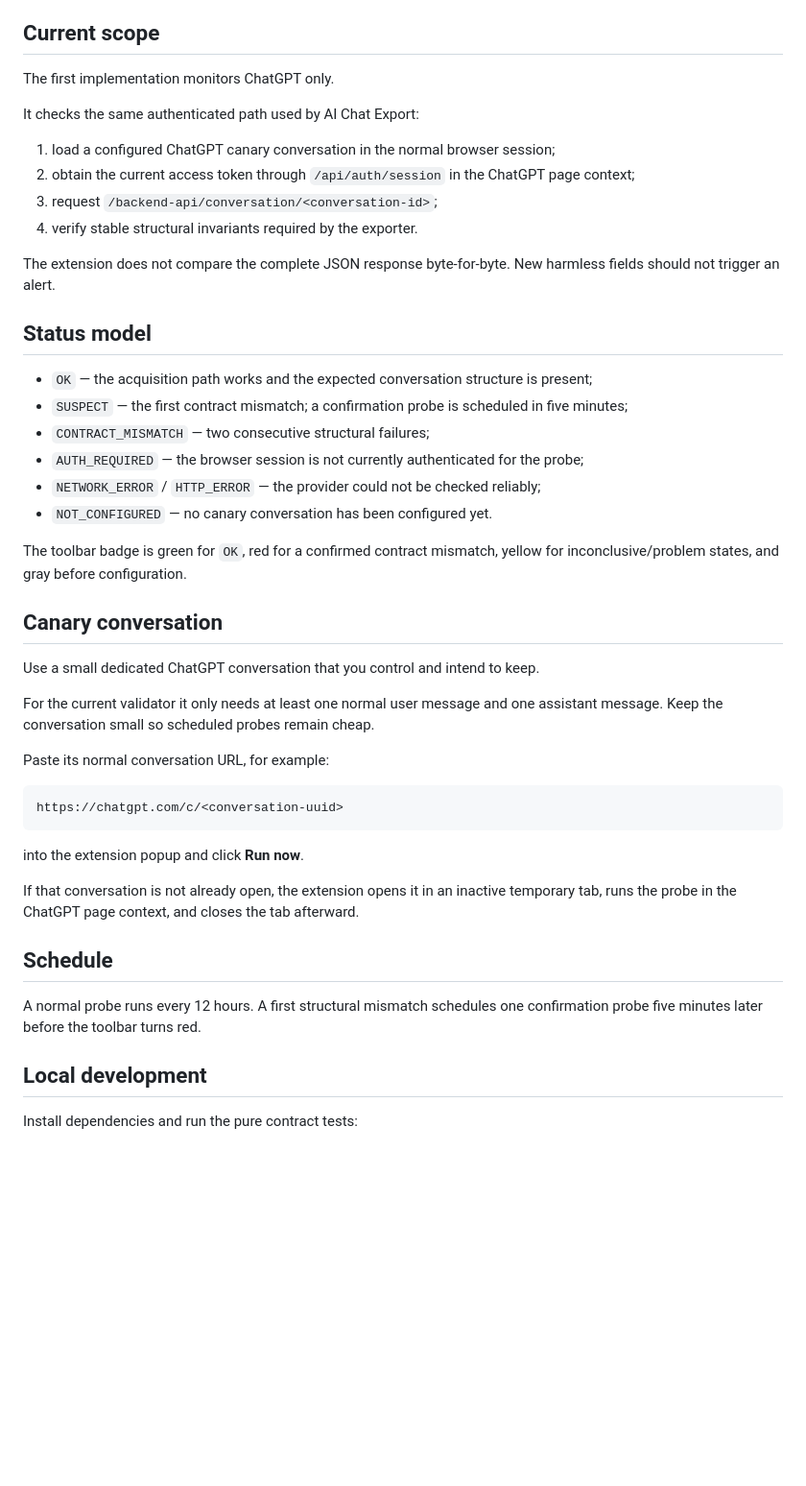
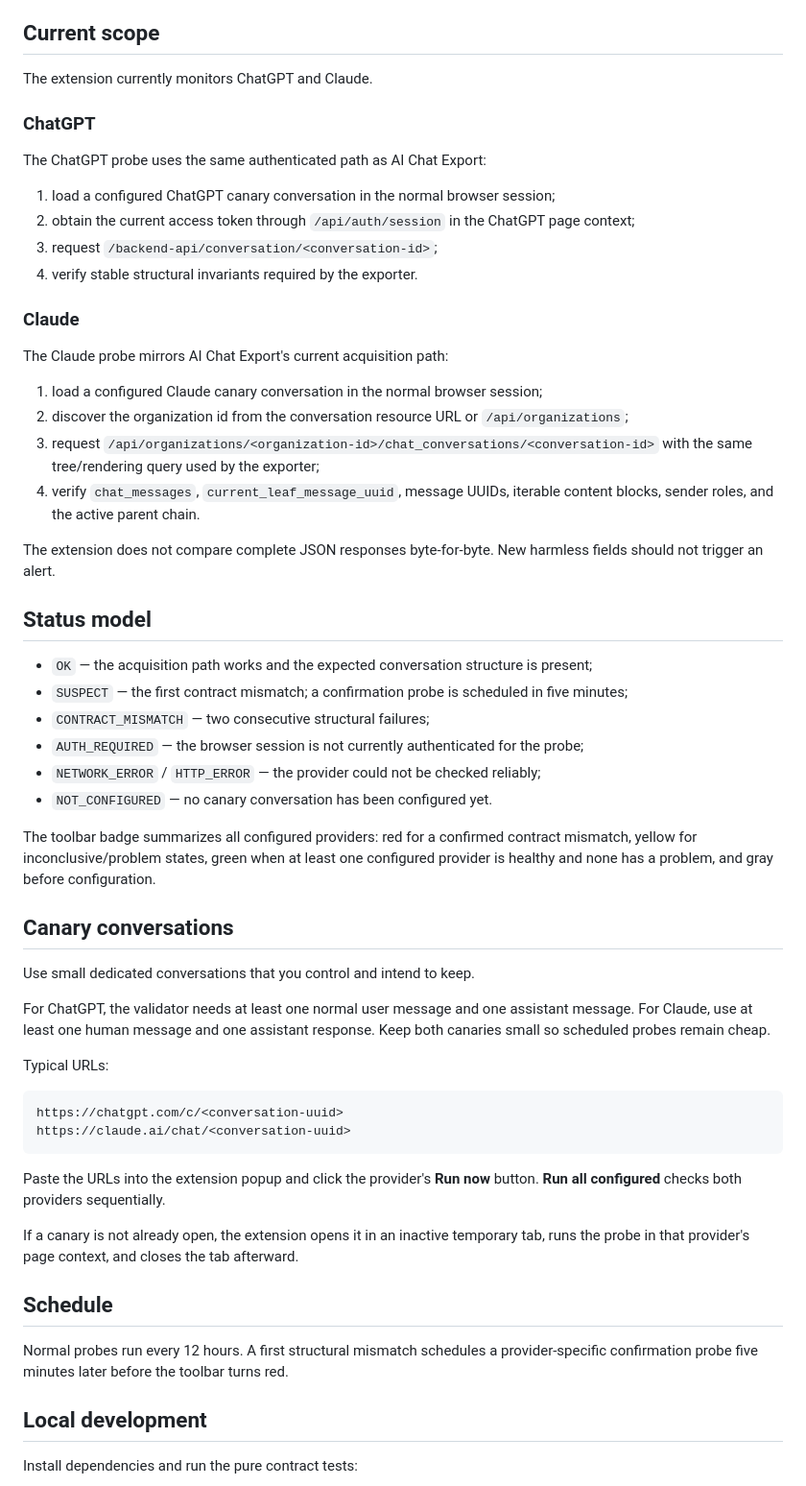
Before and after one commit to alexey-sirotin/ai-chat-contract-watch, a Markdown page: README.md, the part around one of its changes. Shown at 96% size. Drawn GitHub-style; blank space fills up the shorter version.

Commit message:
Document Claude canary support

````diff
--- a/README.md
+++ b/README.md
@@ -6,16 +6,27 @@ The goal is to run probes inside a normal signed-in browser session, using the s
 
 ## Current scope
 
-The first implementation monitors ChatGPT only.
+The extension currently monitors ChatGPT and Claude.
 
-It checks the same authenticated path used by AI Chat Export:
+### ChatGPT
+
+The ChatGPT probe uses the same authenticated path as AI Chat Export:
 
 1. load a configured ChatGPT canary conversation in the normal browser session;
 2. obtain the current access token through `/api/auth/session` in the ChatGPT page context;
 3. request `/backend-api/conversation/<conversation-id>`;
 4. verify stable structural invariants required by the exporter.
 
-The extension does not compare the complete JSON response byte-for-byte. New harmless fields should not trigger an alert.
+### Claude
+
+The Claude probe mirrors AI Chat Export's current acquisition path:
+
+1. load a configured Claude canary conversation in the normal browser session;
+2. discover the organization id from the conversation resource URL or `/api/organizations`;
+3. request `/api/organizations/<organization-id>/chat_conversations/<conversation-id>` with the same tree/rendering query used by the exporter;
+4. verify `chat_messages`, `current_leaf_message_uuid`, message UUIDs, iterable content blocks, sender roles, and the active parent chain.
+
+The extension does not compare complete JSON responses byte-for-byte. New harmless fields should not trigger an alert.
 
 ## Status model
 
@@ -26,27 +37,28 @@ The extension does not compare the complete JSON response byte-for-byte. New har
 - `NETWORK_ERROR` / `HTTP_ERROR` — the provider could not be checked reliably;
 - `NOT_CONFIGURED` — no canary conversation has been configured yet.
 
-The toolbar badge is green for `OK`, red for a confirmed contract mismatch, yellow for inconclusive/problem states, and gray before configuration.
+The toolbar badge summarizes all configured providers: red for a confirmed contract mismatch, yellow for inconclusive/problem states, green when at least one configured provider is healthy and none has a problem, and gray before configuration.
 
-## Canary conversation
+## Canary conversations
 
-Use a small dedicated ChatGPT conversation that you control and intend to keep.
+Use small dedicated conversations that you control and intend to keep.
 
-For the current validator it only needs at least one normal user message and one assistant message. Keep the conversation small so scheduled probes remain cheap.
+For ChatGPT, the validator needs at least one normal user message and one assistant message. For Claude, use at least one human message and one assistant response. Keep both canaries small so scheduled probes remain cheap.
 
-Paste its normal conversation URL, for example:
+Typical URLs:
 
 ```text
 https://chatgpt.com/c/<conversation-uuid>
+https://claude.ai/chat/<conversation-uuid>
 ```
 
-into the extension popup and click **Run now**.
+Paste the URLs into the extension popup and click the provider's **Run now** button. **Run all configured** checks both providers sequentially.
 
-If that conversation is not already open, the extension opens it in an inactive temporary tab, runs the probe in the ChatGPT page context, and closes the tab afterward.
+If a canary is not already open, the extension opens it in an inactive temporary tab, runs the probe in that provider's page context, and closes the tab afterward.
 
 ## Schedule
 
-A normal probe runs every 12 hours. A first structural mismatch schedules one confirmation probe five minutes later before the toolbar turns red.
+Normal probes run every 12 hours. A first structural mismatch schedules a provider-specific confirmation probe five minutes later before the toolbar turns red.
 
 ## Local development
 
````
Also changed, not shown: other parts of README.md (+5 -5 lines).
